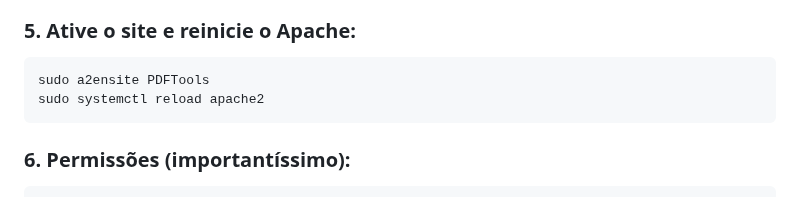
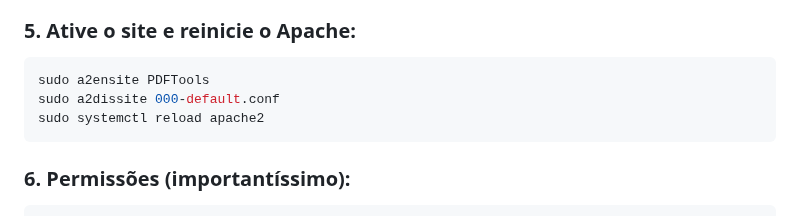
Before and after one commit to soarespaullo/PDF-Tools-Web, a Markdown page: README.md, the part around the change. GitHub-like rendering.

````diff
--- a/README.md
+++ b/README.md
@@ -142,6 +142,7 @@ Crie o arquivo `/etc/apache2/sites-available/PDFTools.conf`:
 
 ```bash
 sudo a2ensite PDFTools
+sudo a2dissite 000-default.conf
 sudo systemctl reload apache2
 ```
 
````
